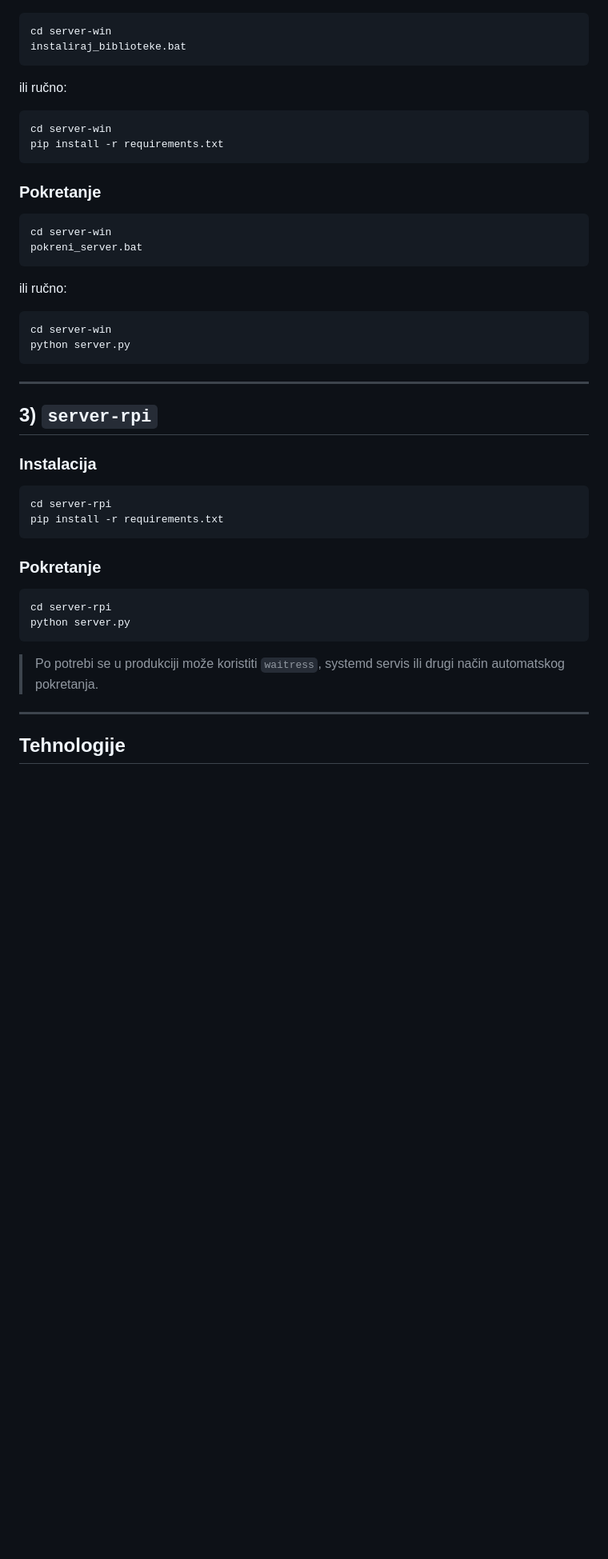
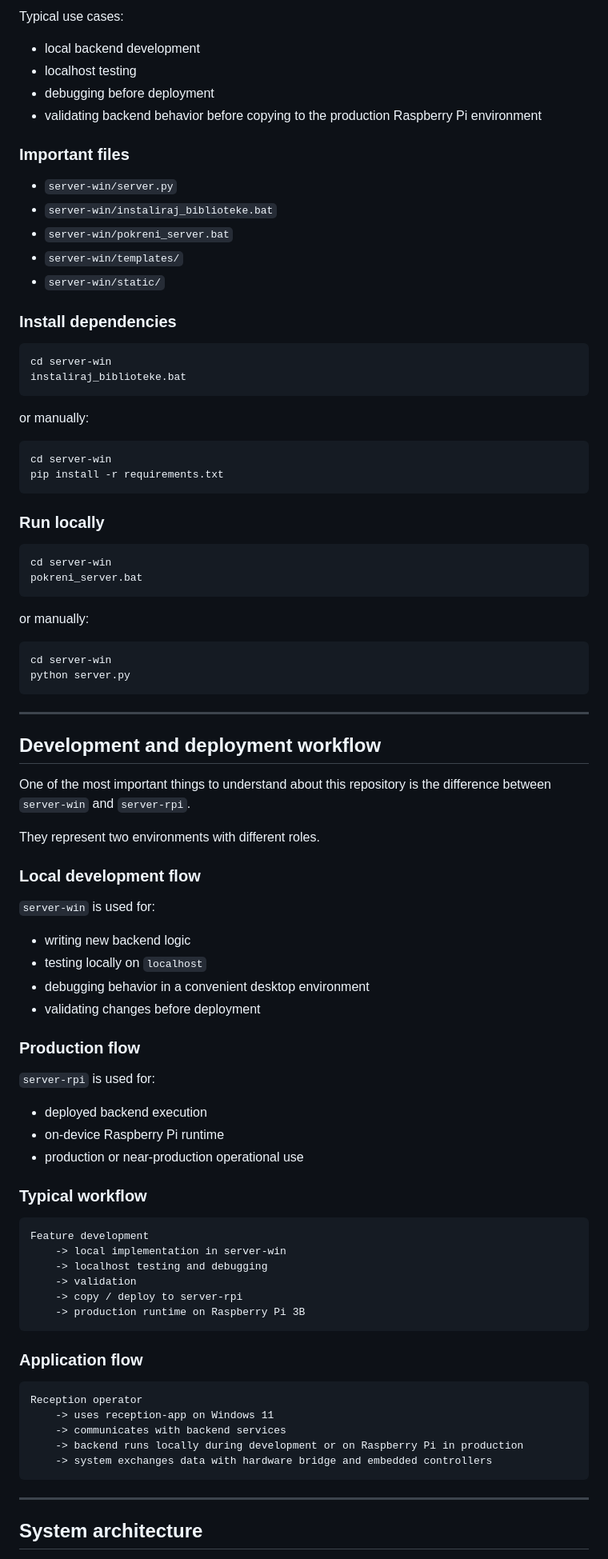
Before and after one commit to eldar6776/Roomly, a Markdown page: README.md, the part around one of its changes. Shown at 80% size. Rendered like a GitHub page; blank space fills up the shorter version.

````diff
--- a/README.md
+++ b/README.md
@@ -226,22 +182,40 @@ npm run package:win
+Typical use cases:
+
+- local backend development
+- localhost testing
+- debugging before deployment
+- validating backend behavior before copying to the production Raspberry Pi environment
+
+### Important files
+
+- `server-win/server.py`
+- `server-win/instaliraj_biblioteke.bat`
+- `server-win/pokreni_server.bat`
+- `server-win/templates/`
+- `server-win/static/`
+
+### Install dependencies
+
 ```bat
 cd server-win
 instaliraj_biblioteke.bat
 ```
 
-ili ručno:
+or manually:
 
 ```bash
 cd server-win
 pip install -r requirements.txt
 ```
 
-### Pokretanje
+### Run locally
+
 ```bat
 cd server-win
 pokreni_server.bat
 ```
 
-ili ručno:
+or manually:
 
 ```bash
 cd server-win
@@ -250,23 +224,51 @@ python server.py
 
 ---
 
-## 3) `server-rpi`
+## Development and deployment workflow
 
-### Instalacija
-```bash
-cd server-rpi
-pip install -r requirements.txt
+One of the most important things to understand about this repository is the difference between `server-win` and `server-rpi`.
+
+They represent two environments with different roles.
+
+### Local development flow
+
+`server-win` is used for:
+
+- writing new backend logic
+- testing locally on `localhost`
+- debugging behavior in a convenient desktop environment
+- validating changes before deployment
+
+### Production flow
+
+`server-rpi` is used for:
+
+- deployed backend execution
+- on-device Raspberry Pi runtime
+- production or near-production operational use
+
+### Typical workflow
+
+```text
+Feature development
+    -> local implementation in server-win
+    -> localhost testing and debugging
+    -> validation
+    -> copy / deploy to server-rpi
+    -> production runtime on Raspberry Pi 3B
 ```
 
-### Pokretanje
-```bash
-cd server-rpi
-python server.py
+### Application flow
+
+```text
+Reception operator
+    -> uses reception-app on Windows 11
+    -> communicates with backend services
+    -> backend runs locally during development or on Raspberry Pi in production
+    -> system exchanges data with hardware bridge and embedded controllers
 ```
-
-> Po potrebi se u produkciji može koristiti `waitress`, systemd servis ili drugi način automatskog pokretanja.
 
 ---
 
-## Tehnologije
+## System architecture
 
````
Also changed, not shown: other parts of README.md (+286 -203 lines).
